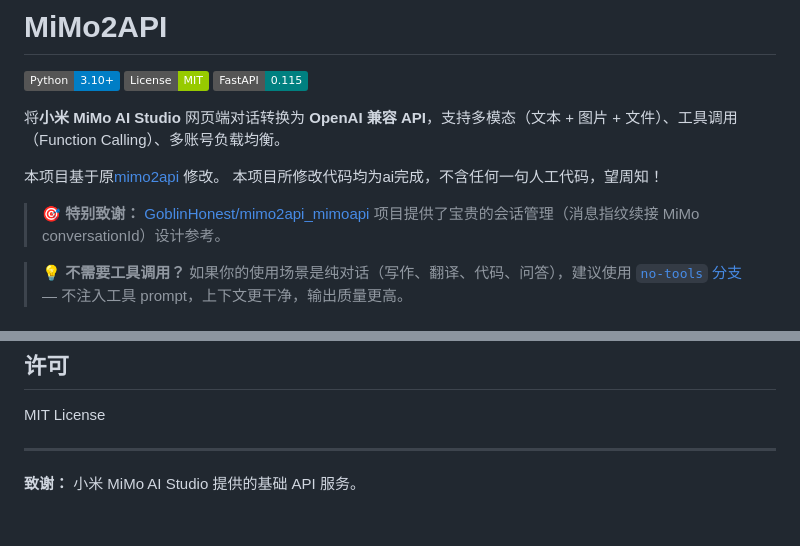
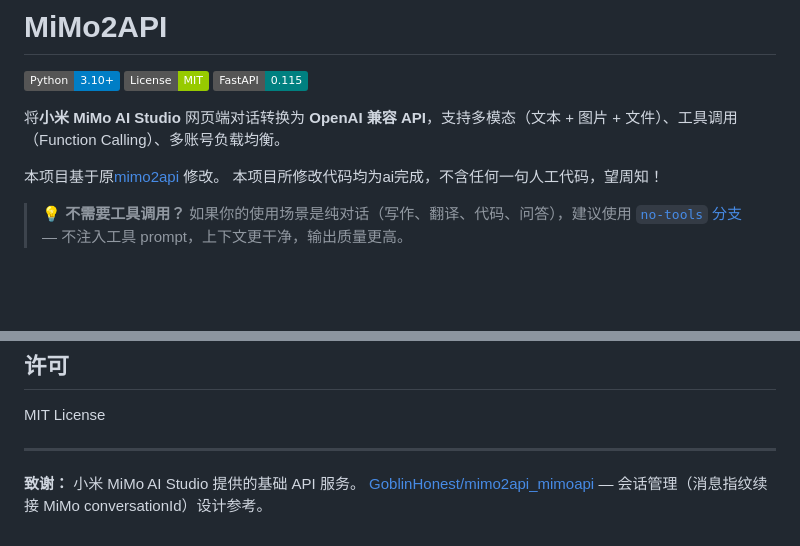
Before and after one commit to Fly143/MiMo2API, a Markdown page: README.md, 2 parts joined by grey strips. Drawn GitHub-style; badges without logos; blank space fills up the shorter version.

Commit message:
docs: move attribution to footer acknowledgments

```diff
--- a/README.md
+++ b/README.md
@@ -9,8 +9,6 @@
 
 本项目基于原[mimo2api](https://github.com/Water008/MiMo2API) 修改。
 本项目所修改代码均为ai完成，不含任何一句人工代码，望周知！
-
-> **🎯 特别致谢：** [GoblinHonest/mimo2api_mimoapi](https://github.com/GoblinHonest/mimo2api_mimoapi) 项目提供了宝贵的会话管理（消息指纹续接 MiMo conversationId）设计参考。
 
 > **💡 不需要工具调用？** 如果你的使用场景是纯对话（写作、翻译、代码、问答），建议使用 [`no-tools` 分支](#无工具分支-no-tools) — 不注入工具 prompt，上下文更干净，输出质量更高。
 
@@ -556,3 +554,4 @@ MIT License
 ---
 
 **致谢：** 小米 MiMo AI Studio 提供的基础 API 服务。
+[GoblinHonest/mimo2api_mimoapi](https://github.com/GoblinHonest/mimo2api_mimoapi) — 会话管理（消息指纹续接 MiMo conversationId）设计参考。
```
